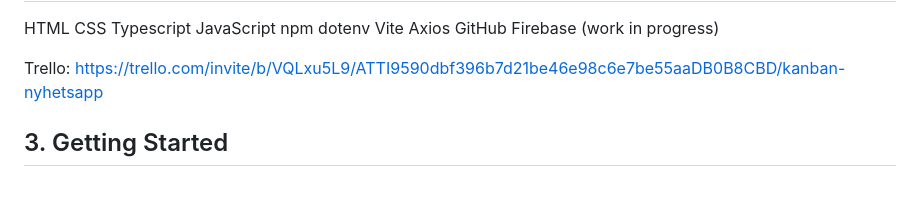
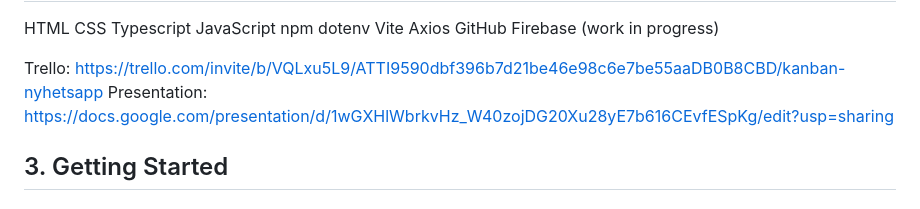
Before and after one commit to hobornemann/Nyhetssida_ts, a Markdown page: README.md, the part around the change. GitHub-like rendering.

Commit message:
added link to presentation

```diff
--- a/README.md
+++ b/README.md
@@ -37,7 +37,7 @@ GitHub
 Firebase (work in progress)
 
 Trello:  https://trello.com/invite/b/VQLxu5L9/ATTI9590dbf396b7d21be46e98c6e7be55aaDB0B8CBD/kanban-nyhetsapp
-
+Presentation:  https://docs.google.com/presentation/d/1wGXHlWbrkvHz_W40zojDG20Xu28yE7b616CEvfESpKg/edit?usp=sharing
 
 ## 3. Getting Started
 
```
